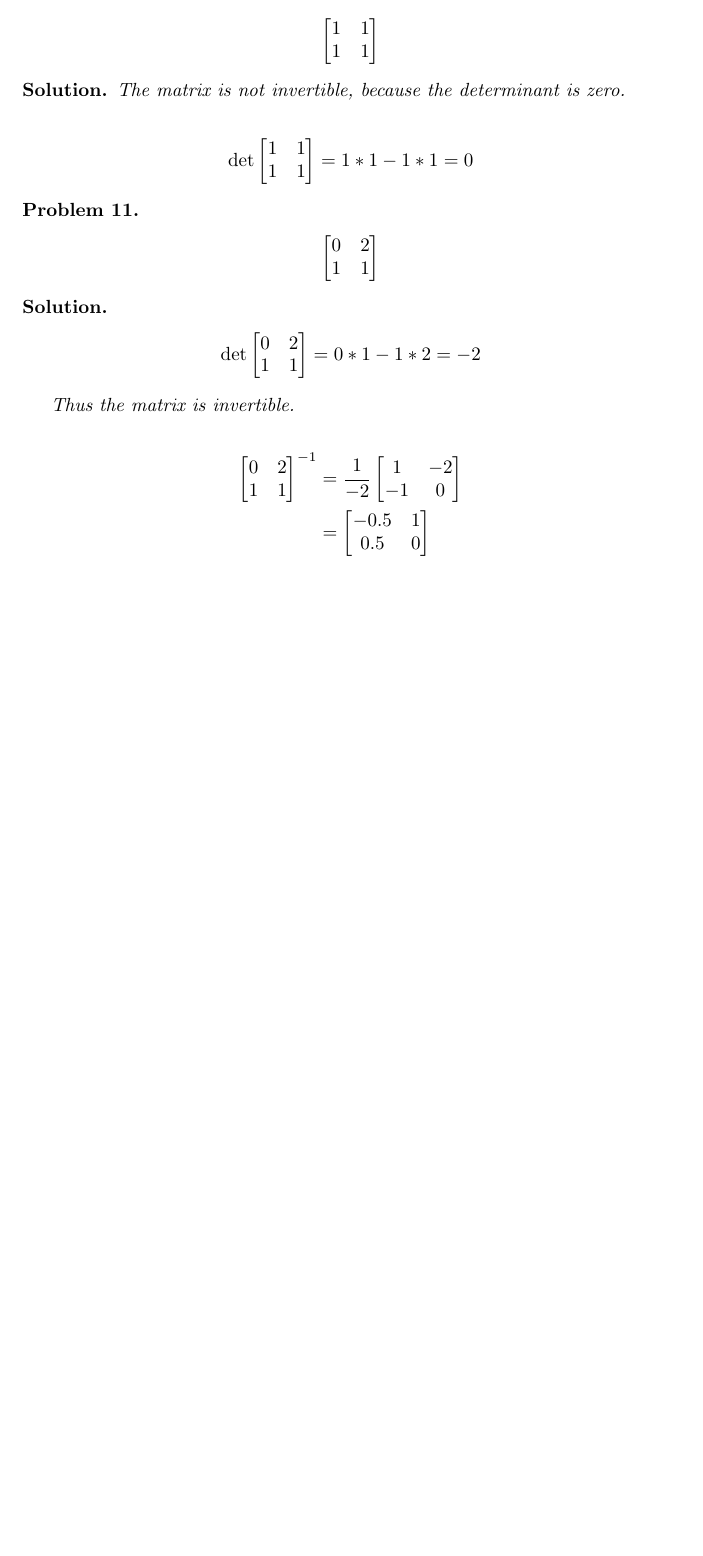
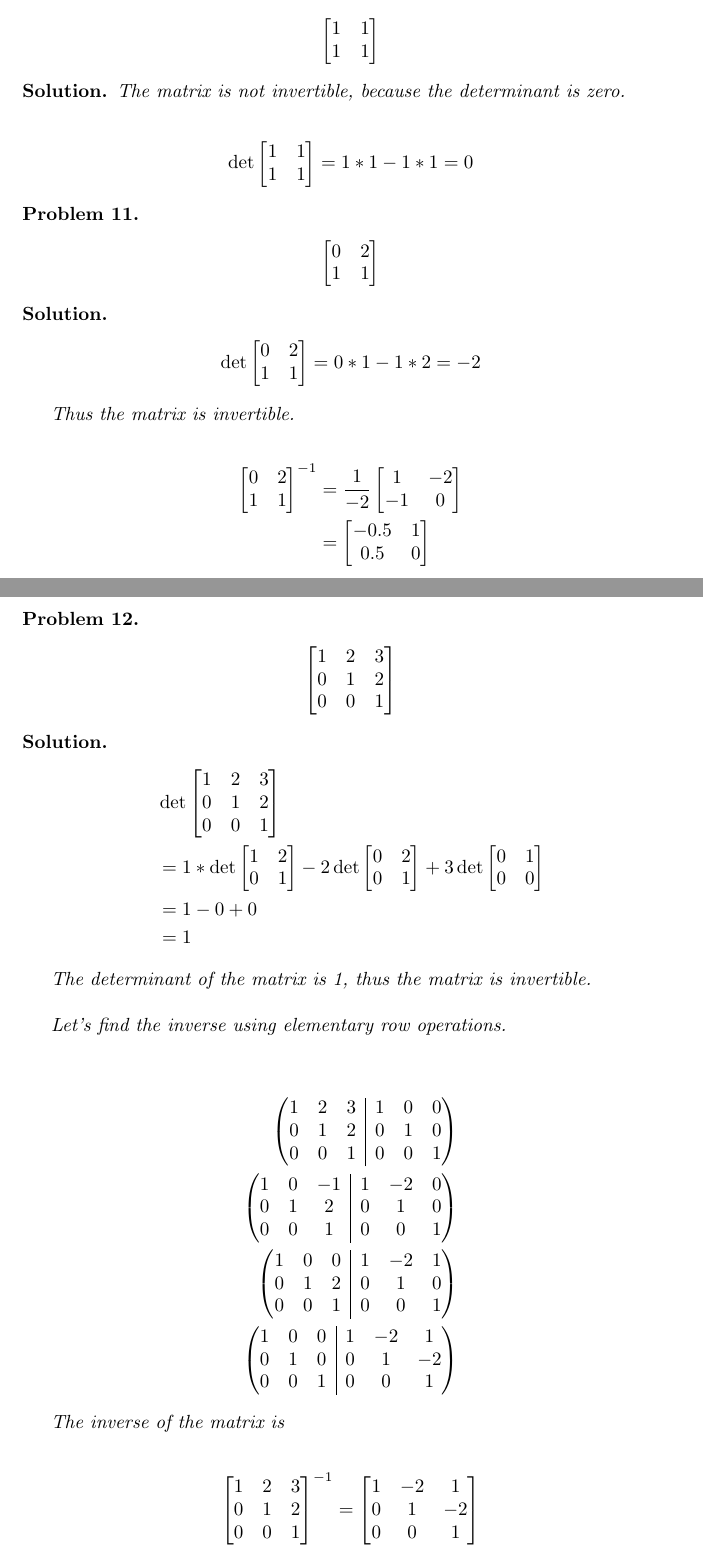
Before and after one commit to ataylor89/LinearAlgebraWithApplications, a LaTeX document (ch2sec4.tex): part of page 10 of 10 before the commit and two parts of pages 10 and 11 of 11 after it, the two joined at a grey line, cut so that both start at the same text, the shorter picture padded with empty space. Compiled offline with pdfLaTeX.

Commit message:
Adding a matrix problem, calculating the determinant and finding the inverse if it exists

```diff
--- a/ch2sec4.tex
+++ b/ch2sec4.tex
@@ -564,7 +564,54 @@ Thus the matrix is invertible.
 \begin{bmatrix}0 & 2 \\ 1 & 1\end{bmatrix}^{-1} &= \displaystyle\frac{1}{-2} \begin{bmatrix}1 & -2 \\ -1 & 0\end{bmatrix} \\
 &= \begin{bmatrix} -0.5 & 1 \\ 0.5 & 0\end{bmatrix}
 \end{align*}
+\end{solution}
 
+\begin{problem}
+\begin{align*}
+\begin{bmatrix}
+1 & 2 & 3 \\ 0 & 1 & 2 \\ 0 & 0 & 1
+\end{bmatrix}
+\end{align*}
+\end{problem}
+
+\begin{solution}
+\begin{align*}
+& \det \begin{bmatrix}
+1 & 2 & 3 \\ 0 & 1 & 2 \\ 0 & 0 & 1
+\end{bmatrix} \\
+&= 1 * \det \begin{bmatrix}1 & 2 \\ 0 & 1\end{bmatrix} - 2 \det \begin{bmatrix}0 & 2 \\ 0 & 1\end{bmatrix} + 3 \det \begin{bmatrix}0 & 1 \\ 0 & 0\end{bmatrix} \\
+&= 1 - 0 + 0 \\
+&= 1
+\end{align*}
+
+The determinant of the matrix is 1, thus the matrix is invertible. \\
+
+Let's find the inverse using elementary row operations. \\
+
+\begin{align*}
+\left( \begin{array}{@{}ccc|ccc@{}}
+1 & 2 & 3 & 1 & 0 & 0 \\ 0 & 1 & 2 & 0 & 1 & 0 \\ 0 & 0 & 1 & 0 & 0 & 1
+\end{array} \right) \\
+\left( \begin{array}{@{}ccc|ccc@{}}
+1 & 0 & -1 & 1 & -2 & 0 \\ 0 & 1 & 2 & 0 & 1 & 0 \\ 0 & 0 & 1 & 0 & 0 & 1
+\end{array} \right) \\
+\left( \begin{array}{@{}ccc|ccc@{}}
+1 & 0 & 0 & 1 & -2 & 1 \\ 0 & 1 & 2 & 0 & 1 & 0 \\ 0 & 0 & 1 & 0 & 0 & 1
+\end{array} \right) \\
+\left( \begin{array}{@{}ccc|ccc@{}}
+1 & 0 & 0 & 1 & -2 & 1 \\ 0 & 1 & 0 & 0 & 1 & -2 \\ 0 & 0 & 1 & 0 & 0 & 1
+\end{array} \right)
+\end{align*}
+
+The inverse of the matrix is
+
+\begin{align*}
+\begin{bmatrix}
+1 & 2 & 3 \\ 0 & 1 & 2 \\ 0 & 0 & 1
+\end{bmatrix}^{-1} = \begin{bmatrix}
+1 & -2 & 1 \\ 0 & 1 & -2 \\ 0 & 0 & 1
+\end{bmatrix}
+\end{align*}
 
 \end{solution}
 
```
Also changed, not shown: ch2sec4.pdf.
